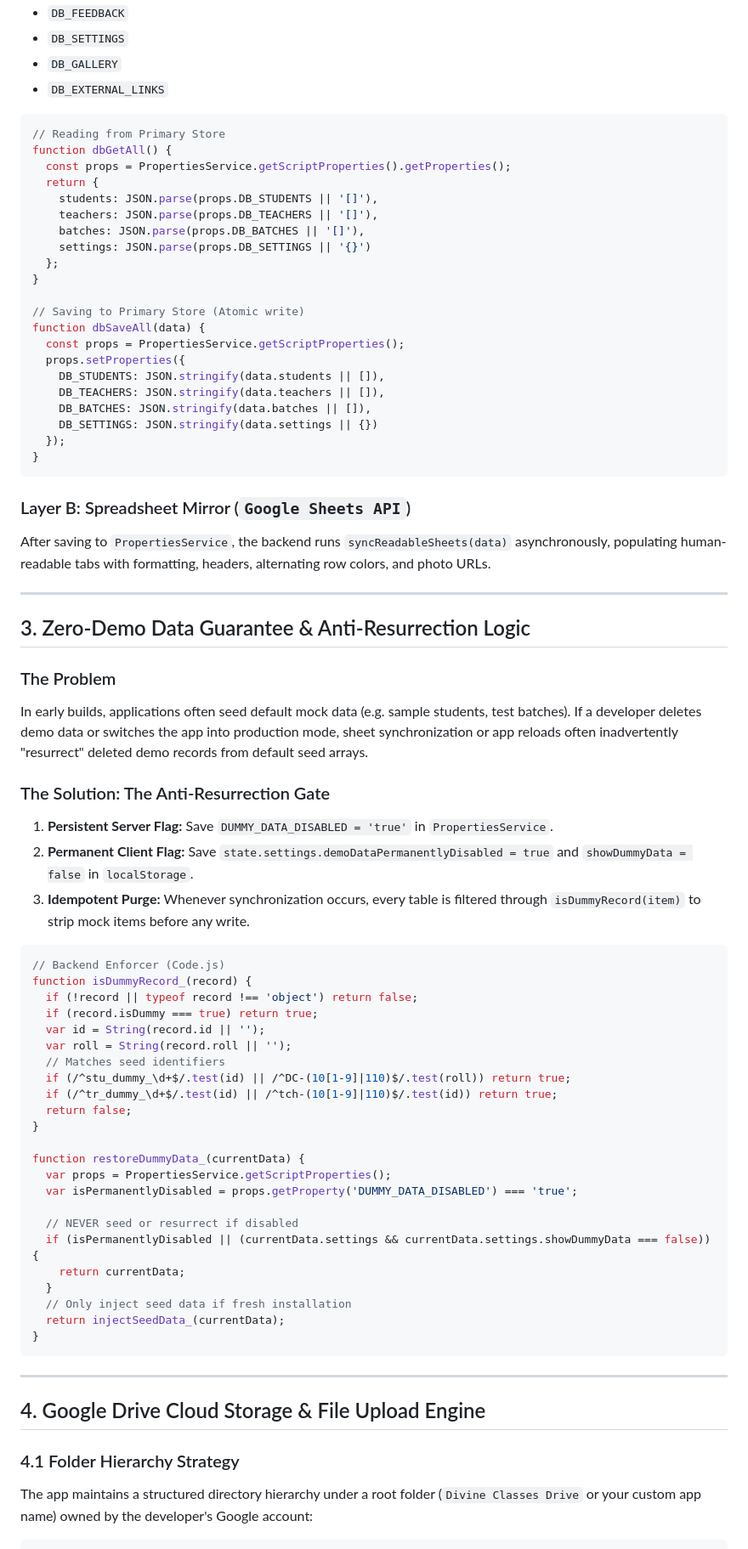
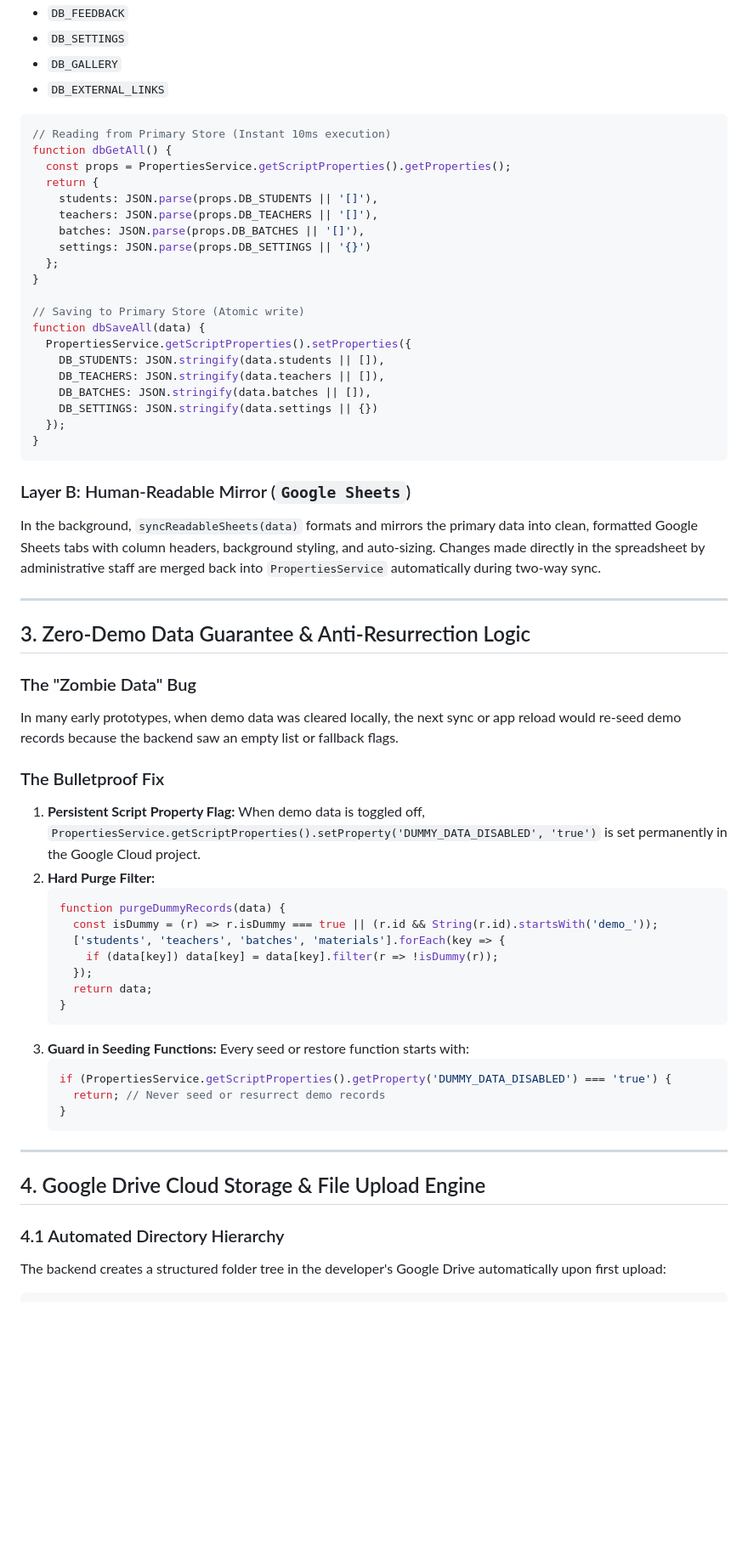
Before and after one commit to Anil1310/Divine-Classes, a Markdown page: README.md, the part around one of its changes. Shown at 85% size. GitHub-like rendering; blank space fills up the shorter version.

````diff
--- a/README.md
+++ b/README.md
@@ -86,7 +87,7 @@ Google Apps Script's `PropertiesService.getScriptProperties()` functions as a ze
 - `DB_EXTERNAL_LINKS`
 
 ```javascript
-// Reading from Primary Store
+// Reading from Primary Store (Instant 10ms execution)
 function dbGetAll() {
   const props = PropertiesService.getScriptProperties().getProperties();
   return {
@@ -99,8 +100,7 @@ function dbGetAll() {
 
 // Saving to Primary Store (Atomic write)
 function dbSaveAll(data) {
-  const props = PropertiesService.getScriptProperties();
-  props.setProperties({
+  PropertiesService.getScriptProperties().setProperties({
     DB_STUDENTS: JSON.stringify(data.students || []),
     DB_TEACHERS: JSON.stringify(data.teachers || []),
     DB_BATCHES: JSON.stringify(data.batches || []),
@@ -109,52 +109,41 @@ function dbSaveAll(data) {
 }
 ```
 
-### Layer B: Spreadsheet Mirror (`Google Sheets API`)
-After saving to `PropertiesService`, the backend runs `syncReadableSheets(data)` asynchronously, populating human-readable tabs with formatting, headers, alternating row colors, and photo URLs.
+### Layer B: Human-Readable Mirror (`Google Sheets`)
+In the background, `syncReadableSheets(data)` formats and mirrors the primary data into clean, formatted Google Sheets tabs with column headers, background styling, and auto-sizing. Changes made directly in the spreadsheet by administrative staff are merged back into `PropertiesService` automatically during two-way sync.
 
 ---
 
 ## 3. Zero-Demo Data Guarantee & Anti-Resurrection Logic
 
-### The Problem
-In early builds, applications often seed default mock data (e.g. sample students, test batches). If a developer deletes demo data or switches the app into production mode, sheet synchronization or app reloads often inadvertently "resurrect" deleted demo records from default seed arrays.
+### The "Zombie Data" Bug
+In many early prototypes, when demo data was cleared locally, the next sync or app reload would re-seed demo records because the backend saw an empty list or fallback flags.
 
-### The Solution: The Anti-Resurrection Gate
-1. **Persistent Server Flag:** Save `DUMMY_DATA_DISABLED = 'true'` in `PropertiesService`.
-2. **Permanent Client Flag:** Save `state.settings.demoDataPermanentlyDisabled = true` and `showDummyData = false` in `localStorage`.
-3. **Idempotent Purge:** Whenever synchronization occurs, every table is filtered through `isDummyRecord(item)` to strip mock items before any write.
-
-```javascript
-// Backend Enforcer (Code.js)
-function isDummyRecord_(record) {
-  if (!record || typeof record !== 'object') return false;
-  if (record.isDummy === true) return true;
-  var id = String(record.id || '');
-  var roll = String(record.roll || '');
-  // Matches seed identifiers
-  if (/^stu_dummy_\d+$/.test(id) || /^DC-(10[1-9]|110)$/.test(roll)) return true;
-  if (/^tr_dummy_\d+$/.test(id) || /^tch-(10[1-9]|110)$/.test(id)) return true;
-  return false;
-}
-
-function restoreDummyData_(currentData) {
-  var props = PropertiesService.getScriptProperties();
-  var isPermanentlyDisabled = props.getProperty('DUMMY_DATA_DISABLED') === 'true';
-
-  // NEVER seed or resurrect if disabled
-  if (isPermanentlyDisabled || (currentData.settings && currentData.settings.showDummyData === false)) {
-    return currentData;
-  }
-  // Only inject seed data if fresh installation
-  return injectSeedData_(currentData);
-}
-```
+### The Bulletproof Fix
+1. **Persistent Script Property Flag:**
+   When demo data is toggled off, `PropertiesService.getScriptProperties().setProperty('DUMMY_DATA_DISABLED', 'true')` is set permanently in the Google Cloud project.
+2. **Hard Purge Filter:**
+   ```javascript
+   function purgeDummyRecords(data) {
+     const isDummy = (r) => r.isDummy === true || (r.id && String(r.id).startsWith('demo_'));
+     ['students', 'teachers', 'batches', 'materials'].forEach(key => {
+       if (data[key]) data[key] = data[key].filter(r => !isDummy(r));
+     });
+     return data;
+   }
+   ```
+3. **Guard in Seeding Functions:**
+   Every seed or restore function starts with:
+   ```javascript
+   if (PropertiesService.getScriptProperties().getProperty('DUMMY_DATA_DISABLED') === 'true') {
+     return; // Never seed or resurrect demo records
+   }
+   ```
 
 ---
 
 ## 4. Google Drive Cloud Storage & File Upload Engine
 
-### 4.1 Folder Hierarchy Strategy
-The app maintains a structured directory hierarchy under a root folder (`Divine Classes Drive` or your custom app name) owned by the developer's Google account:
-
+### 4.1 Automated Directory Hierarchy
+The backend creates a structured folder tree in the developer's Google Drive automatically upon first upload:
 ```
````
Also changed, not shown: other parts of README.md (+207 -159 lines).
